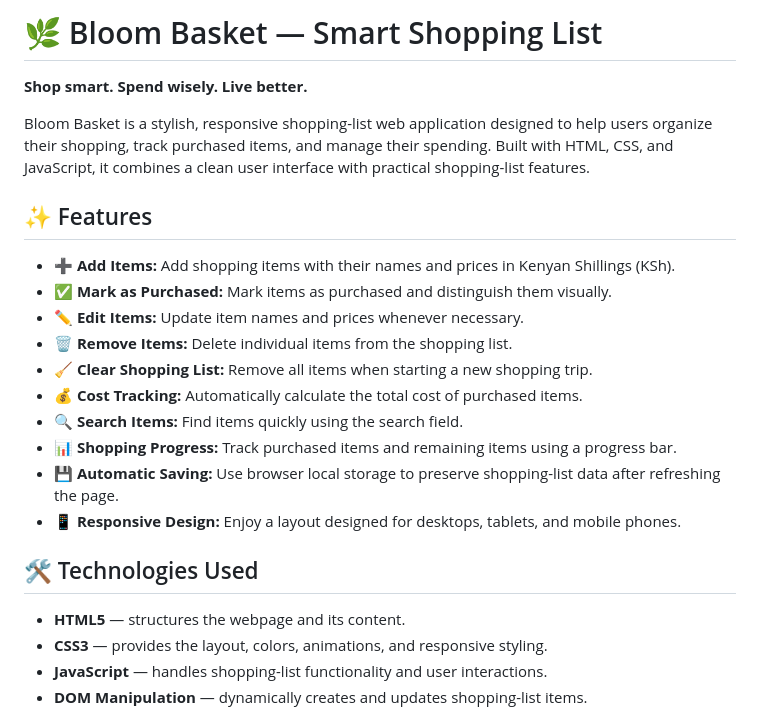
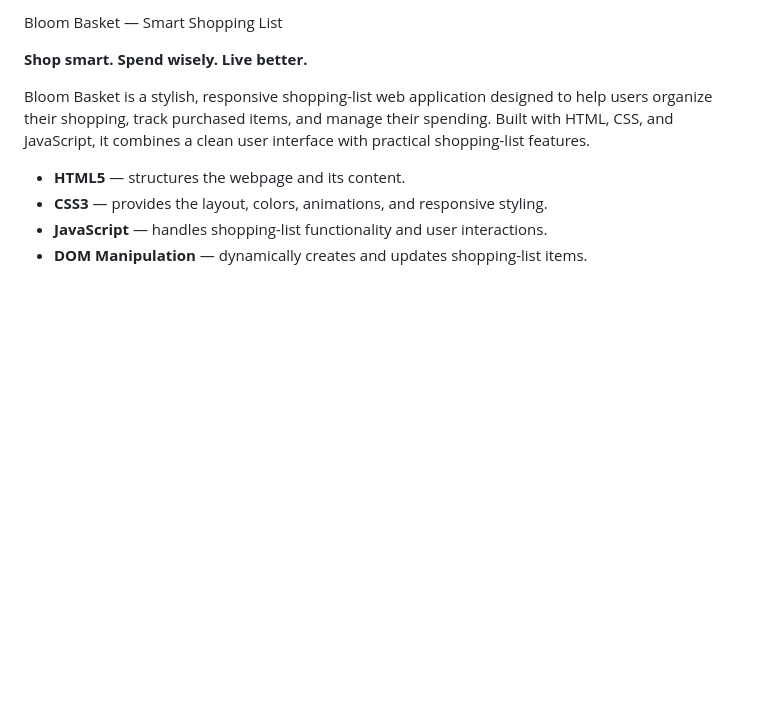
Before and after one commit to jethrokiptoo/shopping-list, a Markdown page: README.md, the part around one of its changes. GitHub-like rendering; blank space fills up the shorter version.

```diff
--- a/README.md
+++ b/README.md
@@ -1,23 +1,10 @@
-# 🌿 Bloom Basket — Smart Shopping List
+Bloom Basket — Smart Shopping List
 
 **Shop smart. Spend wisely. Live better.**
 
 Bloom Basket is a stylish, responsive shopping-list web application designed to help users organize their shopping, track purchased items, and manage their spending. Built with HTML, CSS, and JavaScript, it combines a clean user interface with practical shopping-list features.
 
-## ✨ Features
 
-- **➕ Add Items:** Add shopping items with their names and prices in Kenyan Shillings (KSh).
-- **✅ Mark as Purchased:** Mark items as purchased and distinguish them visually.
-- **✏️ Edit Items:** Update item names and prices whenever necessary.
-- **🗑️ Remove Items:** Delete individual items from the shopping list.
-- **🧹 Clear Shopping List:** Remove all items when starting a new shopping trip.
-- **💰 Cost Tracking:** Automatically calculate the total cost of purchased items.
-- **🔍 Search Items:** Find items quickly using the search field.
-- **📊 Shopping Progress:** Track purchased items and remaining items using a progress bar.
-- **💾 Automatic Saving:** Use browser local storage to preserve shopping-list data after refreshing the page.
-- **📱 Responsive Design:** Enjoy a layout designed for desktops, tablets, and mobile phones.
-
-## 🛠️ Technologies Used
 
 - **HTML5** — structures the webpage and its content.
 - **CSS3** — provides the layout, colors, animations, and responsive styling.
```
Also changed, not shown: other parts of README.md (+8 -8 lines).
